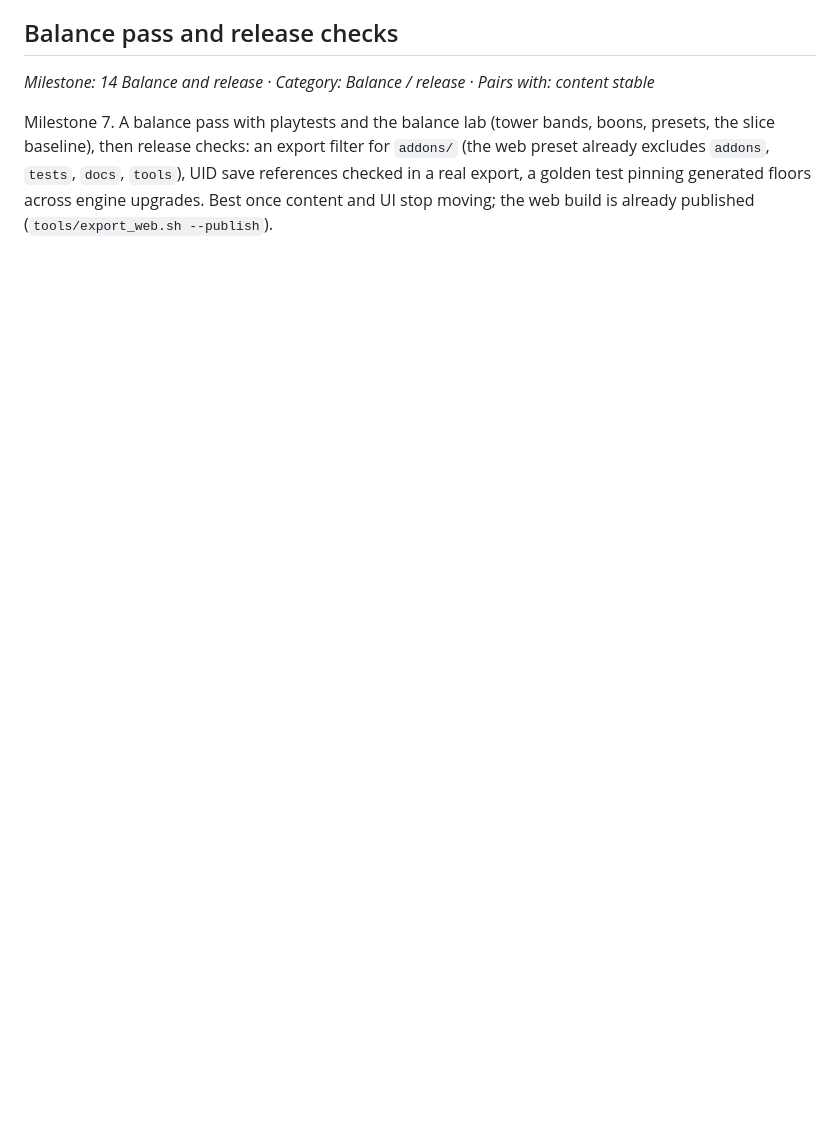
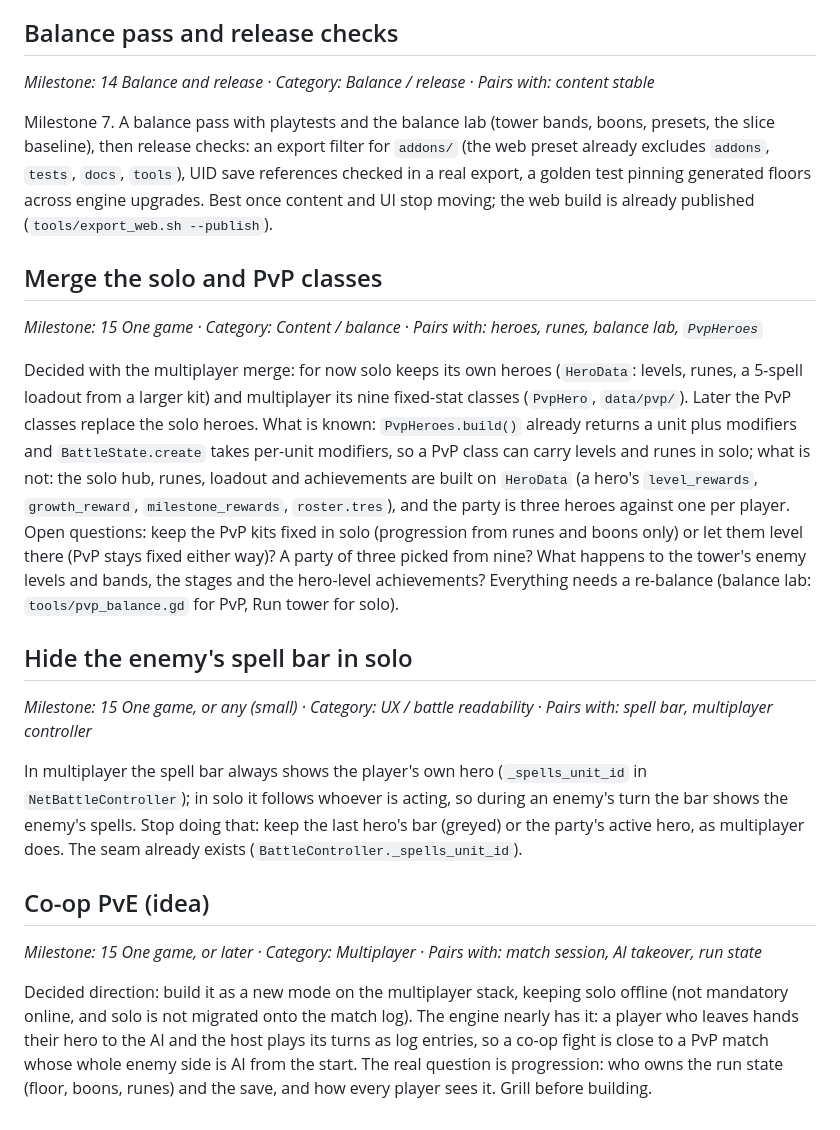
Before and after one commit to gha-kzr/godot-test, a Markdown page: docs/backlog.md, the part around the change. Rendered like a GitHub page; blank space fills up the shorter version.

```diff
--- a/docs/backlog.md
+++ b/docs/backlog.md
@@ -120,3 +120,21 @@ Notes from the owner's playtests, to turn into one balance pass (with the balanc
 *Milestone: 14 Balance and release · Category: Balance / release · Pairs with: content stable*
 
 Milestone 7. A balance pass with playtests and the balance lab (tower bands, boons, presets, the slice baseline), then release checks: an export filter for `addons/` (the web preset already excludes `addons`, `tests`, `docs`, `tools`), UID save references checked in a real export, a golden test pinning generated floors across engine upgrades. Best once content and UI stop moving; the web build is already published (`tools/export_web.sh --publish`).
+
+## Merge the solo and PvP classes
+
+*Milestone: 15 One game · Category: Content / balance · Pairs with: heroes, runes, balance lab, `PvpHeroes`*
+
+Decided with the multiplayer merge: for now solo keeps its own heroes (`HeroData`: levels, runes, a 5-spell loadout from a larger kit) and multiplayer its nine fixed-stat classes (`PvpHero`, `data/pvp/`). Later the PvP classes replace the solo heroes. What is known: `PvpHeroes.build()` already returns a unit plus modifiers and `BattleState.create` takes per-unit modifiers, so a PvP class can carry levels and runes in solo; what is not: the solo hub, runes, loadout and achievements are built on `HeroData` (a hero's `level_rewards`, `growth_reward`, `milestone_rewards`, `roster.tres`), and the party is three heroes against one per player. Open questions: keep the PvP kits fixed in solo (progression from runes and boons only) or let them level there (PvP stays fixed either way)? A party of three picked from nine? What happens to the tower's enemy levels and bands, the stages and the hero-level achievements? Everything needs a re-balance (balance lab: `tools/pvp_balance.gd` for PvP, Run tower for solo).
+
+## Hide the enemy's spell bar in solo
+
+*Milestone: 15 One game, or any (small) · Category: UX / battle readability · Pairs with: spell bar, multiplayer controller*
+
+In multiplayer the spell bar always shows the player's own hero (`_spells_unit_id` in `NetBattleController`); in solo it follows whoever is acting, so during an enemy's turn the bar shows the enemy's spells. Stop doing that: keep the last hero's bar (greyed) or the party's active hero, as multiplayer does. The seam already exists (`BattleController._spells_unit_id`).
+
+## Co-op PvE (idea)
+
+*Milestone: 15 One game, or later · Category: Multiplayer · Pairs with: match session, AI takeover, run state*
+
+Decided direction: build it as a new mode on the multiplayer stack, keeping solo offline (not mandatory online, and solo is not migrated onto the match log). The engine nearly has it: a player who leaves hands their hero to the AI and the host plays its turns as log entries, so a co-op fight is close to a PvP match whose whole enemy side is AI from the start. The real question is progression: who owns the run state (floor, boons, runes) and the save, and how every player sees it. Grill before building.
```
Also changed, not shown: README.md (+2 -2 lines), docs/roadmap.md (+10 -0 lines).
